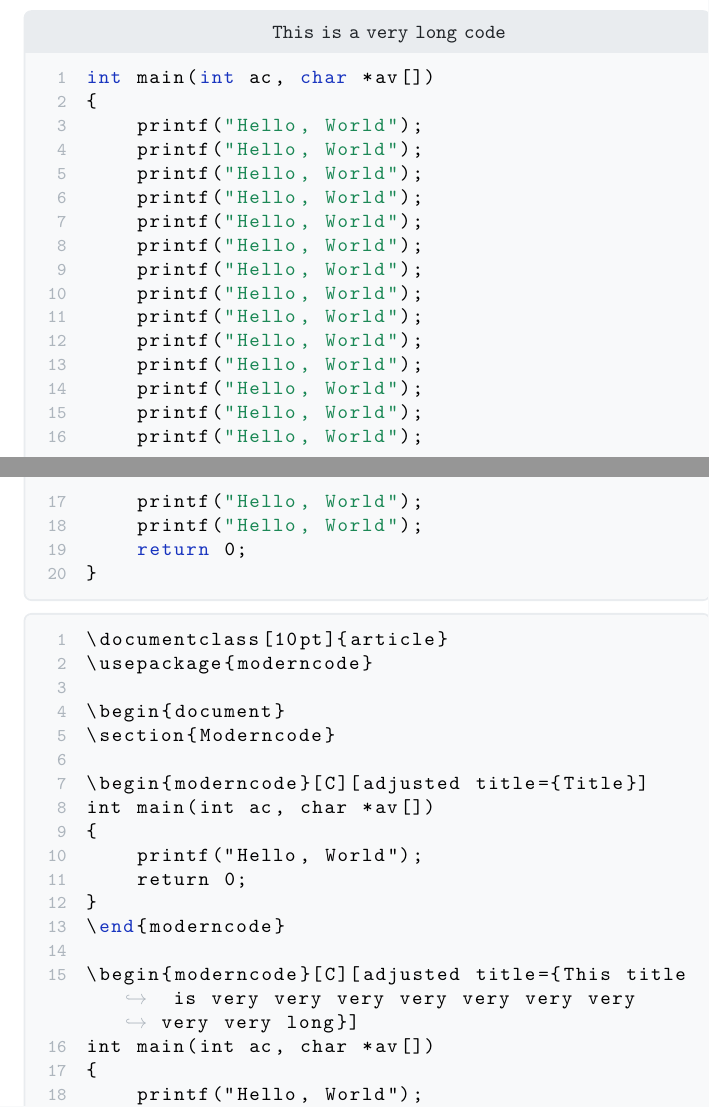
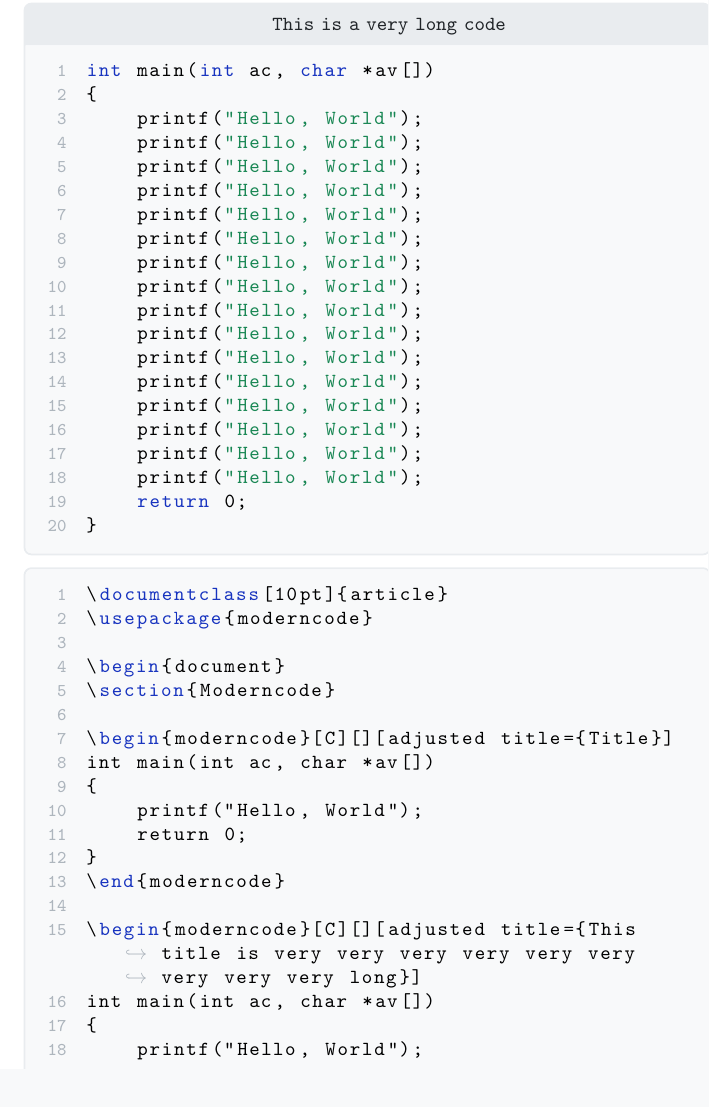
Before and after one commit to Smonman/moderncode, a LaTeX problem sheet (example.tex, which reads moderncode.sty): two parts of pages 1 and 2 of 6 before the commit and part of page 2 of 6 after it, the two joined at a grey line, cut so that both start at the same text. Compiled offline with pdfLaTeX.

Commit message:
remove breakable key; create new styles; add dedicated optional parameter for languages; add escapechar; adjust escapeinside

```diff
--- a/moderncode.sty
+++ b/moderncode.sty
@@ -1,10 +1,10 @@
 %%% MODERN CODE
 % Author: Simon Josef Kreuzpointner
-% Date: 25.09.2024
-% Version: 0.4.1
+% Date: 09.10.2024
+% Version: 0.5.0
 
 \NeedsTeXFormat{LaTeX2e}
-\ProvidesPackage{moderncode}[2024/09/25 modern code]
+\ProvidesPackage{moderncode}[2024/10/09 modern code]
 
 \RequirePackage[utf8]{inputenc} % input encoding
 \RequirePackage[T1]{fontenc} % font encoding for umlaute
@@ -21,57 +21,56 @@
 
 \tcbuselibrary{listingsutf8}
 \tcbuselibrary{breakable}
+\tcbuselibrary{skins}
 
-\NewTotalTCBox{\moderncodeinline}{ O{} v }{%
-    verbatim,
+\tcbset{%
+    moderncode/.style={
+            enhanced jigsaw,
+            arc=3pt,
+            boxrule=1pt,
+            boxsep=0.5em,
+            titlerule=0pt,
+            left=2.5em,
+            top=0.25em,
+            right=0.3em,
+            bottom=0.25em,
+            colframe=codegraylight,
+            colback=codegraylighter,
+            halign title=center,
+            fonttitle=\ttfamily,
+            coltitle=codegraydarker,
+        },
+    moderncode/inline/.style={
+            standard,
             arc=2pt,
+            boxrule=0.5pt,
             boxsep=0.2em,
+            titlerule=0em,
+            left=0.1em,
+            top=0em,
+            right=0.05em,
+            bottom=0em,
+            colframe=codegraylight,
+            colback=codegraylighter,
+        },
+    moderncode/key/.style={
+            enhanced,
+            arc=1pt,
             boxrule=0.5pt,
+            boxsep=0.2em,
             titlerule=0pt,
             left=0em,
-    top=0ex,
-    right=0em,
-    bottom=0ex,
-    colframe=codegraylight,
-    colback=codegraylighter,
-}{%
-    \lstinline[language=#1]^#2^%
-}
-
-\NewTotalTCBox{\moderncodekey}{ v }{%
-    verbatim,
-    enhanced,
-    arc=1pt,
-    boxsep=0.2em,
-    boxrule=0.5pt,
-    titlerule=0pt,
-    left=0em,
-    top=0ex,
-    right=0em,
-    bottom=0ex,
+            top=0em,
+            right=0.08em,
+            bottom=0em,
             colframe=codegraydarker,
             colback=codegraydark,
             coltext=codegraylight,
             fuzzy shadow={0pt}{-1pt}{0.1pt}{0.5pt}{codegraydarker},
-}{%
-    \lstinline[basicstyle=\sffamily\small]^#1^%
+        }
 }
 
-\NewTCBInputListing{\moderncodeinput}{ O{} O{} m }{%
-    listing only,
-    arc=3pt,
-    boxsep=0.5em,
-    boxrule=1pt,
-    titlerule=0pt,
-    left=2.5em,
-    top=0.5ex,
-    right=0.3em,
-    bottom=0.3ex,
-    colframe=codegraylight,
-    colback=codegraylighter,
-    enhanced jigsaw,
-    breakable,
-    listing options={
+\lstdefinestyle{tcboptions}{
     backgroundcolor=,
     framerule=0pt,
     framesep=0em,
@@ -82,81 +81,53 @@
     belowskip=0ex,
     frame=,
     stepnumber=1,
-            language=#1%
-        },
-    listing file={#3},
-    halign title=center,
-    coltitle=codegray,
-    fonttitle=\ttfamily,
-    coltitle=codegraydarker,
-    #2%
 }
 
-\DeclareTCBListing{moderncode}{ O{} O{} }{%
+\NewTotalTCBox{\moderncodeinline}{ O{} O{} v }{%
+    verbatim,
+    moderncode/inline
+}{%
+    \lstinline[language={#1},#2]^#3^%
+}
+
+\NewTotalTCBox{\moderncodekey}{ v }{%
+    verbatim,
+    moderncode/key
+}{%
+    \lstinline[basicstyle=\sffamily\small]^#1^%
+}
+
+\NewTCBInputListing{\moderncodeinput}{ O{} O{} O{} m }{%
     listing only,
-    arc=3pt,
-    boxsep=0.5em,
-    boxrule=1pt,
-    titlerule=0pt,
-    left=2.5em,
-    top=0.5ex,
-    right=0.3em,
-    bottom=0.3ex,
-    colframe=codegraylight,
-    colback=codegraylighter,
-    enhanced jigsaw,
-    breakable,
+    moderncode,
     listing options={
-            backgroundcolor=,
-            framerule=0pt,
-            framesep=0em,
-            rulesep=0em,
-            xleftmargin=0em,
-            xrightmargin=0em,
-            aboveskip=0ex,
-            belowskip=0ex,
-            frame=,
-            stepnumber=1,
-            language=#1%
+            style=tcboptions,
+            language={#1},
+            #2%
         },
-    halign title=center,
-    coltitle=codegray,
-    fonttitle=\ttfamily,
-    coltitle=codegraydarker,
+    listing file={#4},
+    #3%
+}
+
+\DeclareTCBListing{moderncode}{ O{} O{} O{} }{%
+    listing only,
+    moderncode,
+    listing options={
+            style=tcboptions,
+            language={#1},
             #2%
+        },
+    #3%
 }
 
 \DeclareTCBListing{moderncodeout}{ O{} O{} }{
     listing only,
-    arc=3pt,
-    boxsep=0.5em,
-    boxrule=1pt,
-    titlerule=0pt,
-    left=0.3em,
-    top=0.5ex,
-    right=0.3em,
-    bottom=0.3ex,
-    colframe=codegraylight,
-    colback=codegraylighter,
-    enhanced jigsaw,
-    breakable,
+    moderncode,
     listing options={
-            backgroundcolor=,
-            framerule=0pt,
-            framesep=0em,
-            rulesep=0em,
-            xleftmargin=0em,
-            xrightmargin=0em,
-            aboveskip=0ex,
-            belowskip=0ex,
-            frame=,
-            stepnumber=0,
+            style=tcboptions,
+            numbers=none,
             #1%
         },
-    halign title=center,
-    coltitle=codegray,
-    fonttitle=\ttfamily,
-    coltitle=codegraydarker,
     #2%
 }
 
@@ -194,7 +165,8 @@
     stepnumber=1,
     tabsize=4,
     mathescape=true,
-    escapeinside={(*}{*)},
+    escapechar=!,
+    escapeinside={<*}{*>},
     linewidth=\textwidth,
     postbreak=\mbox{\textcolor{codegray}{\(\hookrightarrow\)}\space},
 }
@@ -224,7 +196,8 @@
     stepnumber=0,
     tabsize=4,
     title=Output,
-    escapeinside={(*}{*)},
+    escapechar=!,
+    escapeinside={<*}{*>},
     linewidth=\textwidth,
 }
 
```
Also changed, not shown: example.tex (+4 -4 lines). Lines whose indentation alone changed are shown as unchanged.
